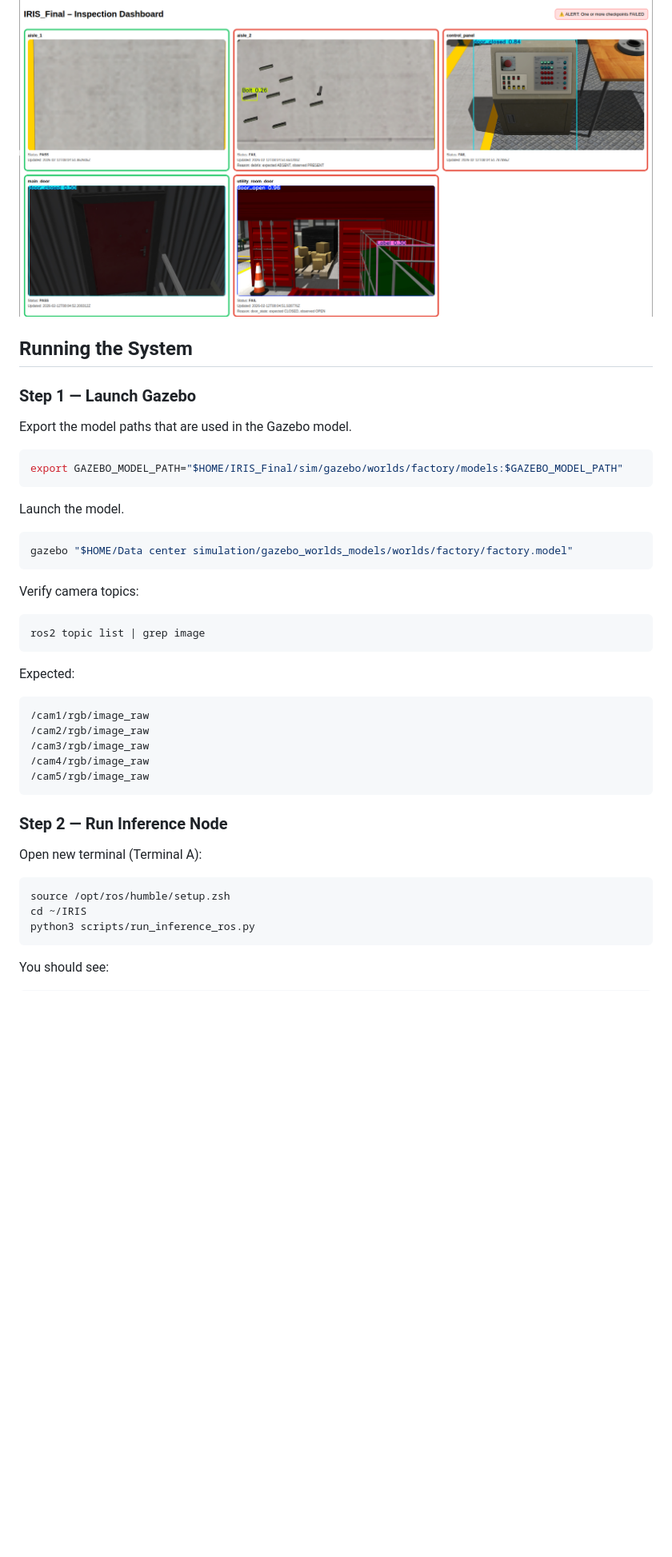
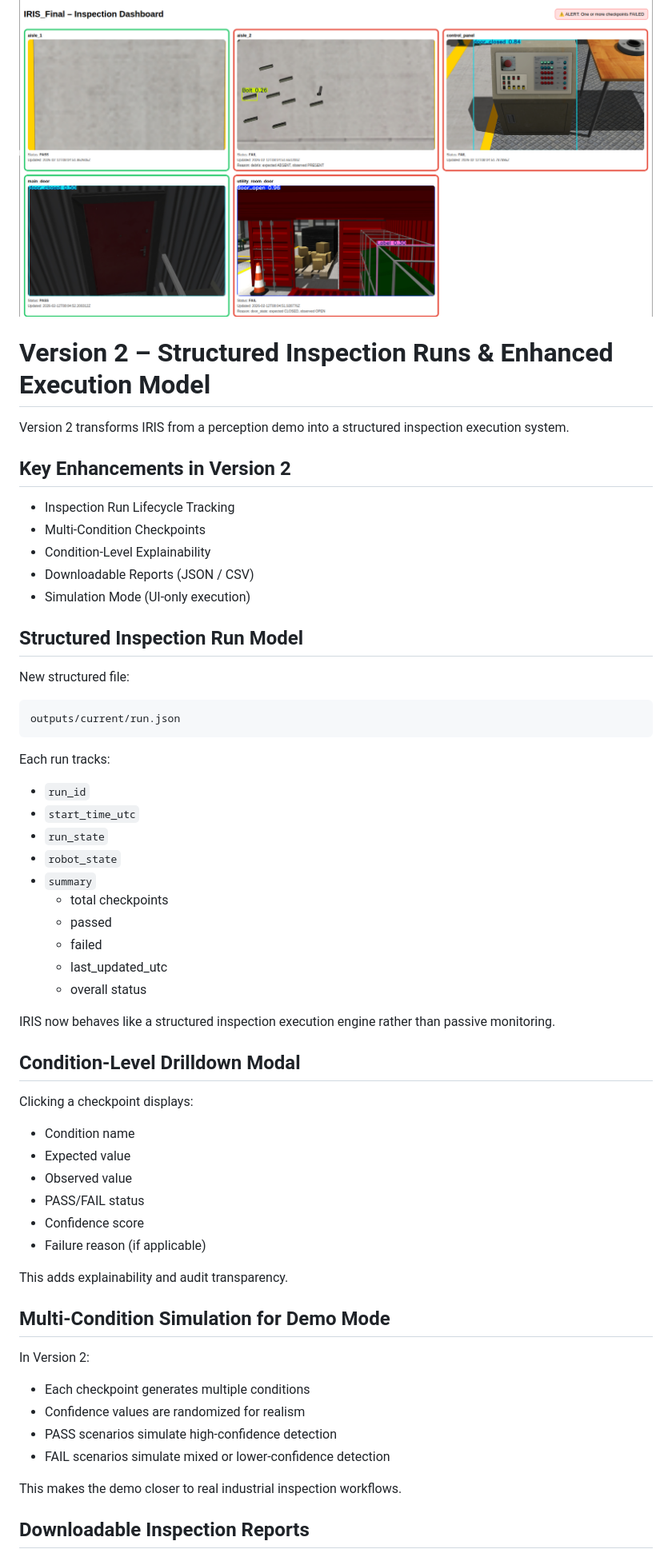
Before and after one commit to mun0404/IRIS, a Markdown page: ReadMe.md, the part around one of its changes. Shown at 80% size. Drawn GitHub-style; blank space fills up the shorter version.

Commit message:
docs: update README with v1 baseline and v2 demo-ready enhancements

````diff
--- a/ReadMe.md
+++ b/ReadMe.md
@@ -316,52 +268,63 @@ Operator Alert Interface
 ![Dashboard](docs/images/dashboard_preview.png)
 
+# Version 2 – Structured Inspection Runs & Enhanced Execution Model
 
+Version 2 transforms IRIS from a perception demo into a structured inspection execution system.
 
-## Running the System
+## Key Enhancements in Version 2
 
+- Inspection Run Lifecycle Tracking
+- Multi-Condition Checkpoints
+- Condition-Level Explainability
+- Downloadable Reports (JSON / CSV)
+- Simulation Mode (UI-only execution)
 
+## Structured Inspection Run Model
 
-### Step 1 — Launch Gazebo
+New structured file:
 
-Export the model paths that are used in the Gazebo model.
-
-```bash
-export GAZEBO_MODEL_PATH="$HOME/IRIS_Final/sim/gazebo/worlds/factory/models:$GAZEBO_MODEL_PATH"
+```
+outputs/current/run.json
 ```
 
-Launch the model.
+Each run tracks:
 
-```bash
-gazebo "$HOME/Data center simulation/gazebo_worlds_models/worlds/factory/factory.model"
-```
+- `run_id`
+- `start_time_utc`
+- `run_state`
+- `robot_state`
+- `summary`
+  - total checkpoints
+  - passed
+  - failed
+  - last_updated_utc
+  - overall status
 
-Verify camera topics:
+IRIS now behaves like a structured inspection execution engine rather than passive monitoring.
 
-```bash
-ros2 topic list | grep image
-```
+## Condition-Level Drilldown Modal
 
-Expected:
+Clicking a checkpoint displays:
 
-```
-/cam1/rgb/image_raw
-/cam2/rgb/image_raw
-/cam3/rgb/image_raw
-/cam4/rgb/image_raw
-/cam5/rgb/image_raw
-```
+- Condition name
+- Expected value
+- Observed value
+- PASS/FAIL status
+- Confidence score
+- Failure reason (if applicable)
 
+This adds explainability and audit transparency.
 
+## Multi-Condition Simulation for Demo Mode
 
-### Step 2 — Run Inference Node
+In Version 2:
 
-Open new terminal (Terminal A):
+- Each checkpoint generates multiple conditions
+- Confidence values are randomized for realism
+- PASS scenarios simulate high-confidence detection
+- FAIL scenarios simulate mixed or lower-confidence detection
 
-```bash
-source /opt/ros/humble/setup.zsh
-cd ~/IRIS
-python3 scripts/run_inference_ros.py
-```
+This makes the demo closer to real industrial inspection workflows.
 
-You should see:
+## Downloadable Inspection Reports
 
````
Also changed, not shown: other parts of ReadMe.md (+176 -201 lines).
